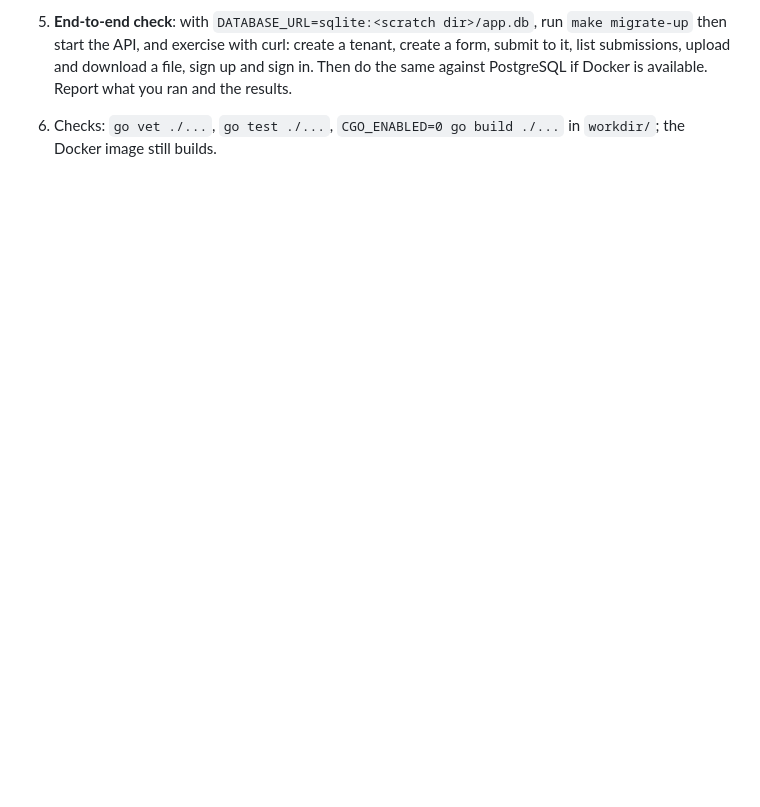
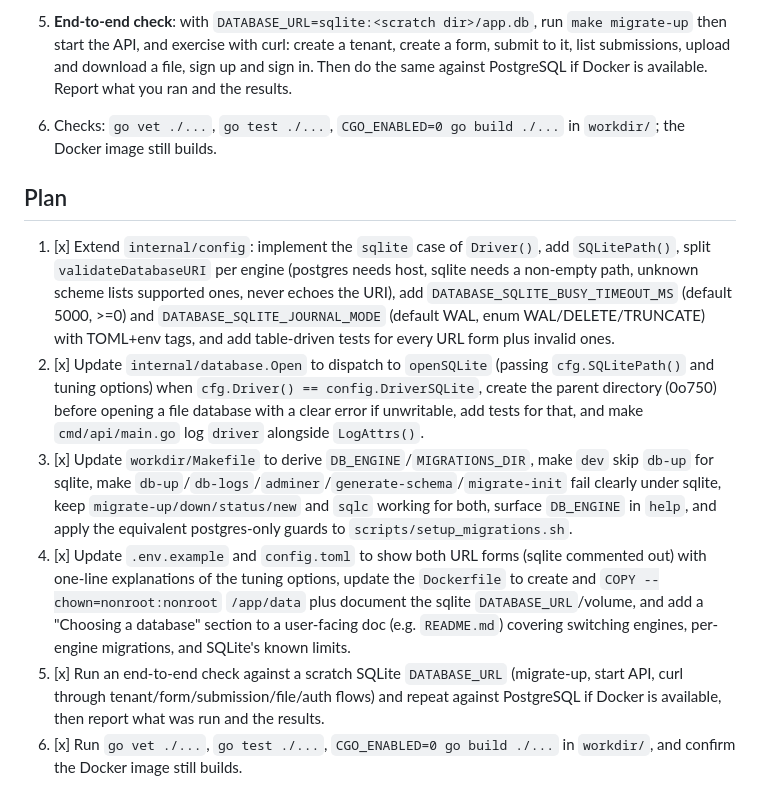
Before and after one commit to talesmgodois/gogoform, a Markdown page: __ai_work/finished/000024_sqlite_support_phase3_wire_engine_selection.md, the part around the change. Rendered like a GitHub page; blank space fills up the shorter version.

Commit message:
chore(tasks): mark 000024 sqlite phase 3 as finished
Co-Authored-By: Claude Sonnet 5 <noreply@anthropic.com>

```diff
--- a/__ai_work/tasks/000024_sqlite_support_phase3_wire_engine_selection.md
+++ b/__ai_work/finished/000024_sqlite_support_phase3_wire_engine_selection.md
@@ -18,3 +18,13 @@ Goal: users switch between PostgreSQL and SQLite by changing only `DATABASE_URL`
 5. **End-to-end check**: with `DATABASE_URL=sqlite:<scratch dir>/app.db`, run `make migrate-up` then start the API, and exercise with curl: create a tenant, create a form, submit to it, list submissions, upload and download a file, sign up and sign in. Then do the same against PostgreSQL if Docker is available. Report what you ran and the results.
 
 6. Checks: `go vet ./...`, `go test ./...`, `CGO_ENABLED=0 go build ./...` in `workdir/`; the Docker image still builds.
+
+<!-- RUNNER:PLAN -->
+## Plan
+
+1. [x] Extend `internal/config`: implement the `sqlite` case of `Driver()`, add `SQLitePath()`, split `validateDatabaseURI` per engine (postgres needs host, sqlite needs a non-empty path, unknown scheme lists supported ones, never echoes the URI), add `DATABASE_SQLITE_BUSY_TIMEOUT_MS` (default 5000, >=0) and `DATABASE_SQLITE_JOURNAL_MODE` (default WAL, enum WAL/DELETE/TRUNCATE) with TOML+env tags, and add table-driven tests for every URL form plus invalid ones.
+2. [x] Update `internal/database.Open` to dispatch to `openSQLite` (passing `cfg.SQLitePath()` and tuning options) when `cfg.Driver() == config.DriverSQLite`, create the parent directory (0o750) before opening a file database with a clear error if unwritable, add tests for that, and make `cmd/api/main.go` log `driver` alongside `LogAttrs()`.
+3. [x] Update `workdir/Makefile` to derive `DB_ENGINE`/`MIGRATIONS_DIR`, make `dev` skip `db-up` for sqlite, make `db-up`/`db-logs`/`adminer`/`generate-schema`/`migrate-init` fail clearly under sqlite, keep `migrate-up/down/status/new` and `sqlc` working for both, surface `DB_ENGINE` in `help`, and apply the equivalent postgres-only guards to `scripts/setup_migrations.sh`.
+4. [x] Update `.env.example` and `config.toml` to show both URL forms (sqlite commented out) with one-line explanations of the tuning options, update the `Dockerfile` to create and `COPY --chown=nonroot:nonroot` `/app/data` plus document the sqlite `DATABASE_URL`/volume, and add a "Choosing a database" section to a user-facing doc (e.g. `README.md`) covering switching engines, per-engine migrations, and SQLite's known limits.
+5. [x] Run an end-to-end check against a scratch SQLite `DATABASE_URL` (migrate-up, start API, curl through tenant/form/submission/file/auth flows) and repeat against PostgreSQL if Docker is available, then report what was run and the results.
+6. [x] Run `go vet ./...`, `go test ./...`, `CGO_ENABLED=0 go build ./...` in `workdir/`, and confirm the Docker image still builds.
```
